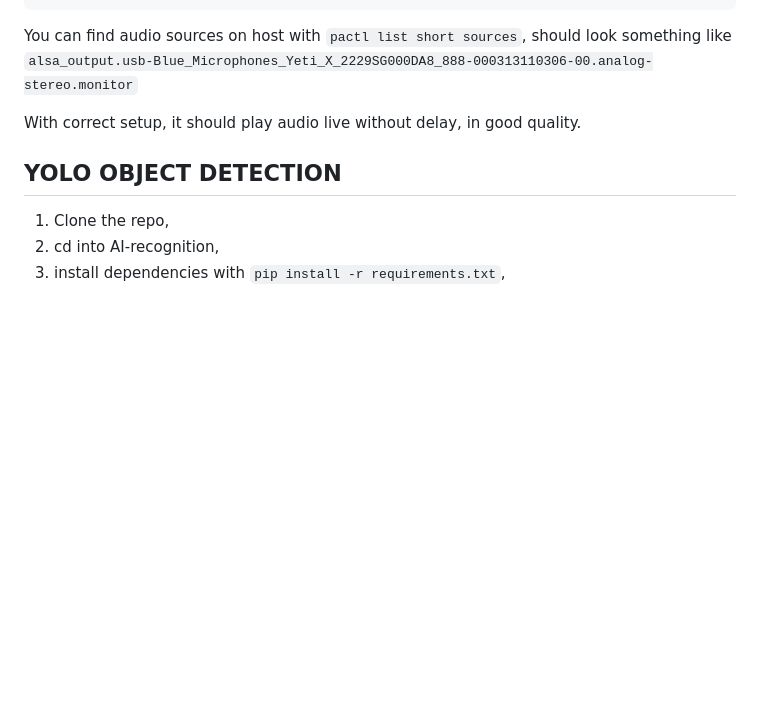
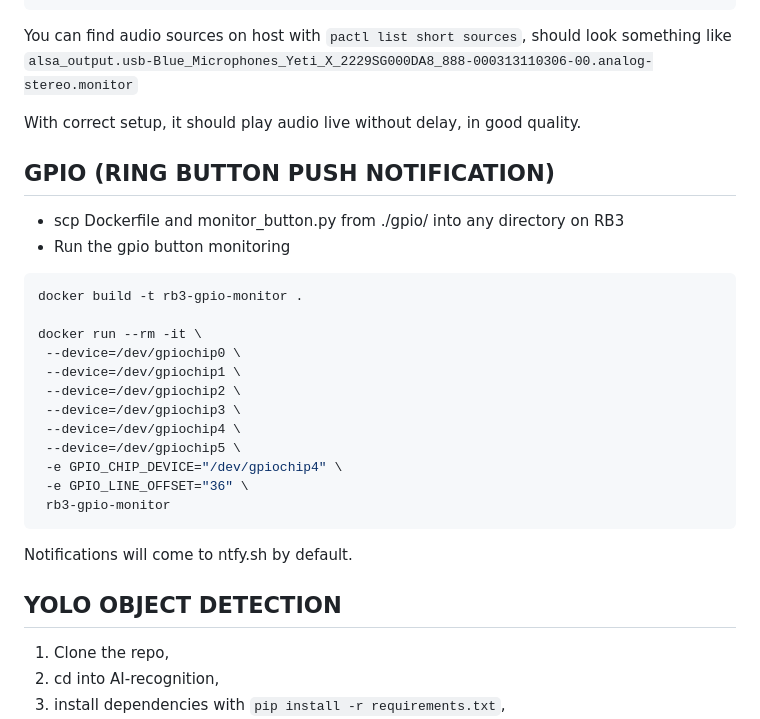
Before and after one commit to OpenGate-RB3/OpenGate-RB3, a Markdown page: README.md, the part around the change. Rendered like a GitHub page; blank space fills up the shorter version.

Commit message:
how to button

````diff
--- a/README.md
+++ b/README.md
@@ -54,6 +54,28 @@ You can find audio sources on host with `pactl list short sources`, should look
 
 With correct setup, it should play audio live without delay, in good quality.
 
+## GPIO (RING BUTTON PUSH NOTIFICATION)
+
+- scp Dockerfile and monitor_button.py from ./gpio/ into any directory on RB3
+- Run the gpio button monitoring
+
+```bash
+docker build -t rb3-gpio-monitor .
+
+docker run --rm -it \
+ --device=/dev/gpiochip0 \
+ --device=/dev/gpiochip1 \
+ --device=/dev/gpiochip2 \
+ --device=/dev/gpiochip3 \
+ --device=/dev/gpiochip4 \
+ --device=/dev/gpiochip5 \
+ -e GPIO_CHIP_DEVICE="/dev/gpiochip4" \
+ -e GPIO_LINE_OFFSET="36" \
+ rb3-gpio-monitor
+```
+
+Notifications will come to ntfy.sh by default.
+
 ## YOLO OBJECT DETECTION
 
 1. Clone the repo,
````
